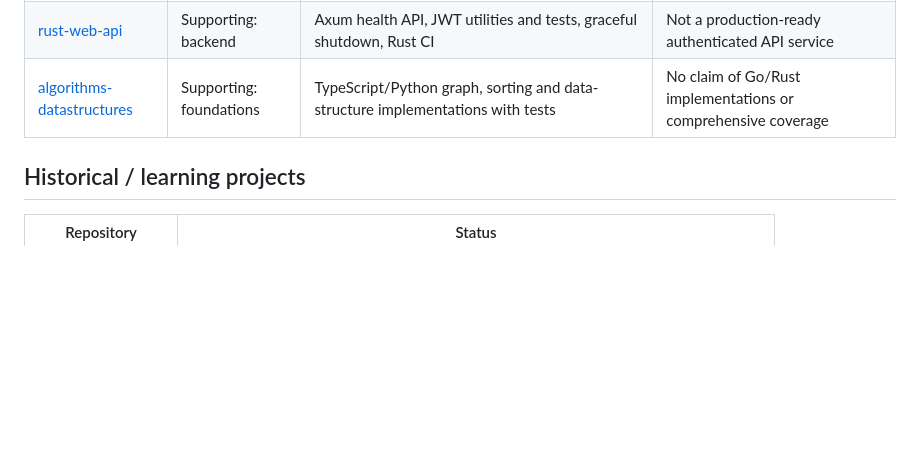
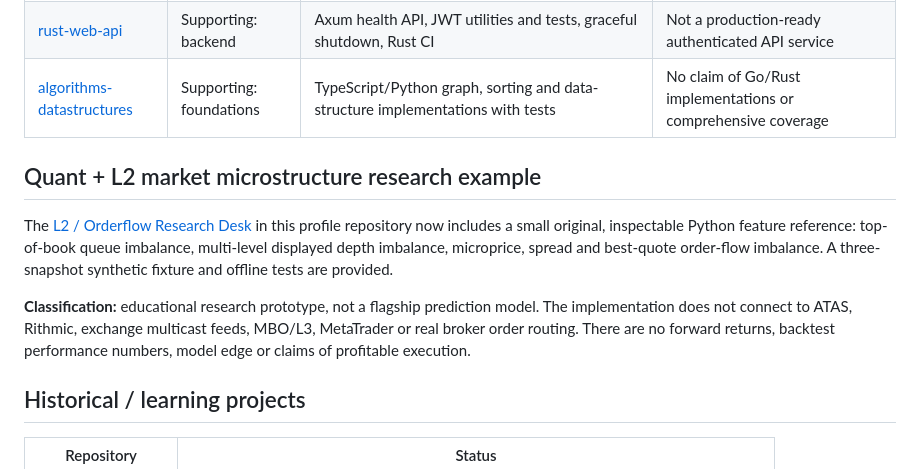
Before and after one commit to SKYDRAGO-DEV/SKYDRAGO-DEV, a Markdown page: PORTFOLIO.md, the part around the change. Rendered like a GitHub page; blank space fills up the shorter version.

Commit message:
docs: classify quant orderflow demo as experimental, not production alpha

```diff
--- a/PORTFOLIO.md
+++ b/PORTFOLIO.md
@@ -13,6 +13,12 @@ This inventory is intentionally conservative. **Source code, tests and CI logs
 | [cloud-infra](https://github.com/SKYDRAGO-DEV/cloud-infra) | Supporting: IaC | Terraform for AWS/GCP, Kubernetes deployment references and static CI checks | No verified cloud production rollout, Azure, Pulumi or CDK |
 | [rust-web-api](https://github.com/SKYDRAGO-DEV/rust-web-api) | Supporting: backend | Axum health API, JWT utilities and tests, graceful shutdown, Rust CI | Not a production-ready authenticated API service |
 | [algorithms-datastructures](https://github.com/SKYDRAGO-DEV/algorithms-datastructures) | Supporting: foundations | TypeScript/Python graph, sorting and data-structure implementations with tests | No claim of Go/Rust implementations or comprehensive coverage |
+
+## Quant + L2 market microstructure research example
+
+The [L2 / Orderflow Research Desk](research/README.md) in this profile repository now includes a small original, inspectable Python feature reference: top-of-book queue imbalance, multi-level displayed depth imbalance, microprice, spread and best-quote order-flow imbalance. A three-snapshot synthetic fixture and offline tests are provided.
+
+**Classification:** educational research prototype, not a flagship prediction model. The implementation does not connect to ATAS, Rithmic, exchange multicast feeds, MBO/L3, MetaTrader or real broker order routing. There are no forward returns, backtest performance numbers, model edge or claims of profitable execution.
 
 ## Historical / learning projects
 
```
